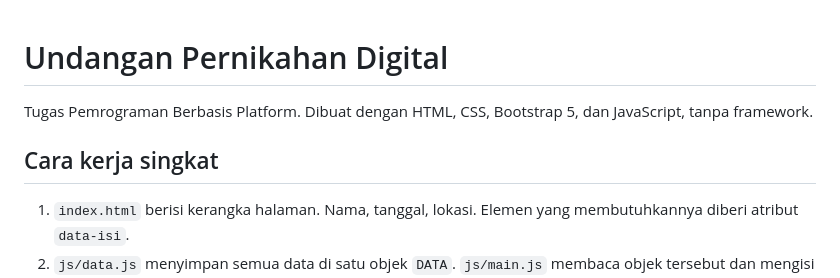
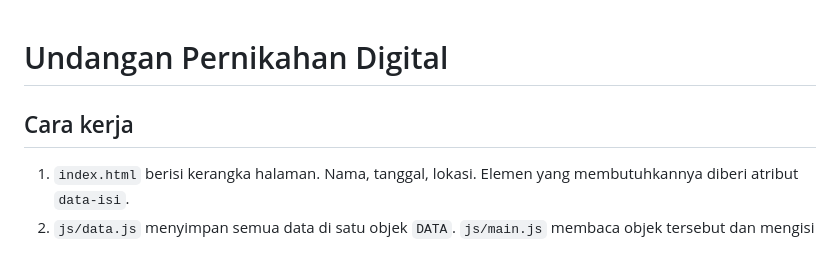
Before and after one commit to 25051204045LintarHandyWibowoTIC/Projek-Mandiri-Undangan-Pernikahan-Digital, a Markdown page: README.md, the part around the change. Drawn GitHub-style.

Commit message:
fix
Updated project description and simplified section title.

```diff
--- a/README.md
+++ b/README.md
@@ -1,8 +1,7 @@
 # Undangan Pernikahan Digital
 
-Tugas Pemrograman Berbasis Platform. Dibuat dengan HTML, CSS, Bootstrap 5, dan JavaScript, tanpa framework.
 
-## Cara kerja singkat
+## Cara kerja
 
 1. `index.html` berisi kerangka halaman. Nama, tanggal, lokasi. Elemen yang membutuhkannya diberi atribut `data-isi`.
 2. `js/data.js` menyimpan semua data di satu objek `DATA`. `js/main.js` membaca objek tersebut dan mengisi elemen bertanda `data-isi`. Mengganti isi undangan cukup mengedit `data.js`.
```
